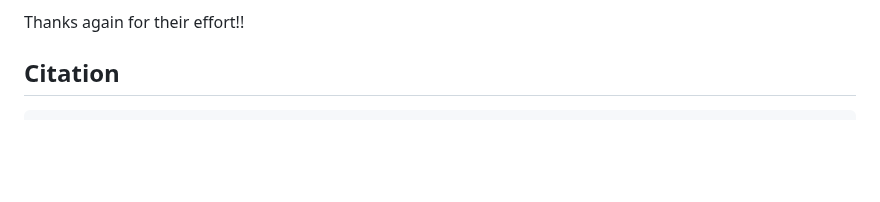
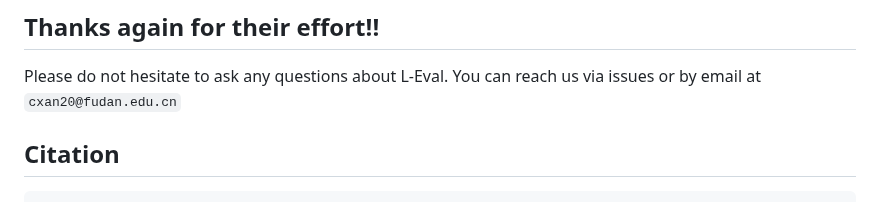
Before and after one commit to OpenLMLab/LEval, a Markdown page: README.md, the part around the change. GitHub-like rendering; blank space fills up the shorter version.

````diff
--- a/README.md
+++ b/README.md
@@ -244,6 +244,8 @@ Primary contributors: Chenxin An, Shansan Gong, Ming Zhong, Mukai Li, Jun Zhang,
 [bigpatent](https://evasharma.github.io/bigpatent/), [SPACE](https://github.com/stangelid/qt), [Qasper](https://github.com/allenai/qasper-led-baseline), [SummScreen](https://github.com/mingdachen/SummScreen)
 
 Thanks again for their effort!!
+----
+Please do not hesitate to ask any questions about L-Eval. You can reach us via issues or by email at `cxan20@fudan.edu.cn`
 
 ## Citation
 ```
````
